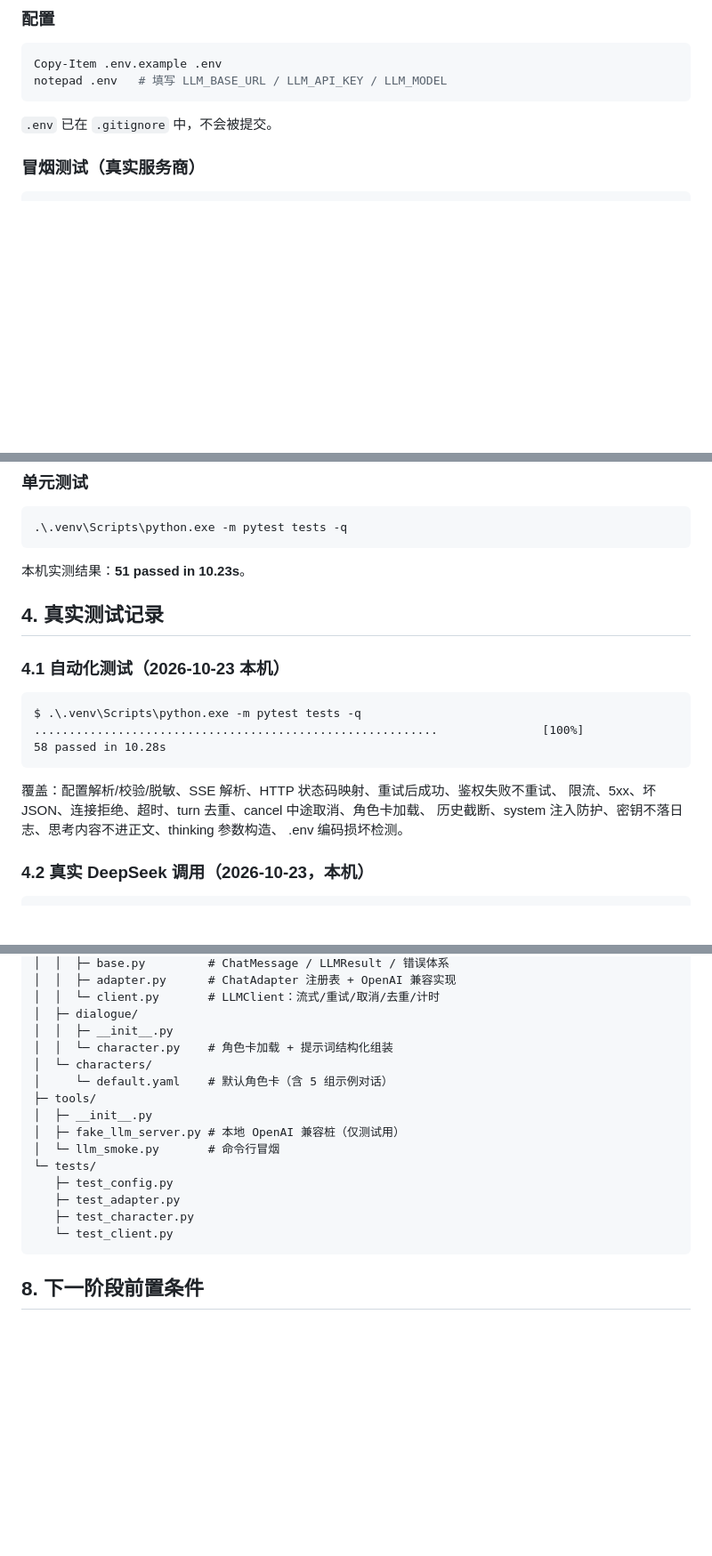
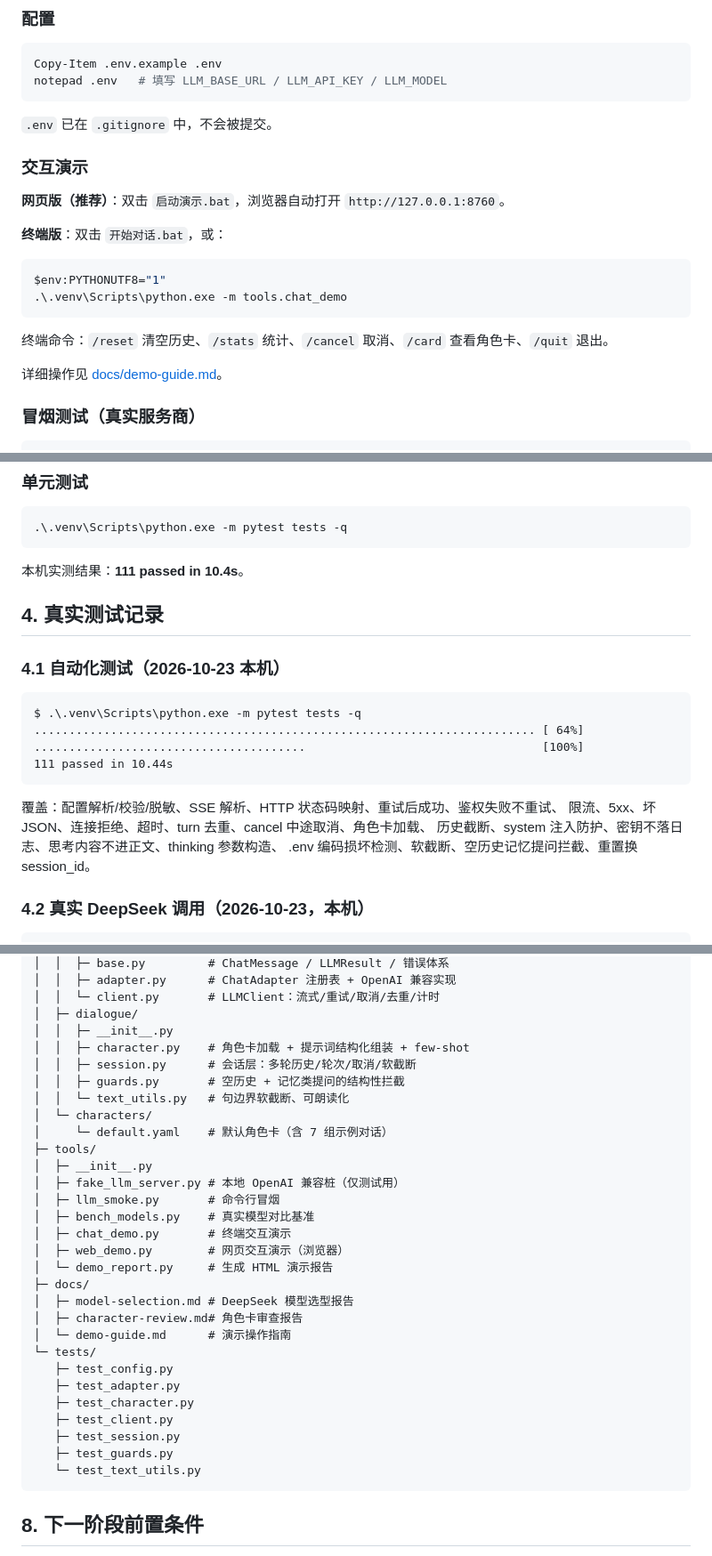
Before and after one commit to wqaila/Isla2, a Markdown page: zjy13/README.md, 3 parts joined by grey strips. Shown at 89% size. GitHub-like rendering; blank space fills up the shorter version.

Commit message:
docs(zjy13): README 同步测试数量、目录结构与演示入口

````diff
--- a/zjy13/README.md
+++ b/zjy13/README.md
@@ -60,6 +62,21 @@ notepad .env   # 填写 LLM_BASE_URL / LLM_API_KEY / LLM_MODEL
 
 `.env` 已在 `.gitignore` 中，不会被提交。
 
+### 交互演示
+
+**网页版（推荐）**：双击 `启动演示.bat`，浏览器自动打开 `http://127.0.0.1:8760`。
+
+**终端版**：双击 `开始对话.bat`，或：
+
+```powershell
+$env:PYTHONUTF8="1"
+.\.venv\Scripts\python.exe -m tools.chat_demo
+```
+
+终端命令：`/reset` 清空历史、`/stats` 统计、`/cancel` 取消、`/card` 查看角色卡、`/quit` 退出。
+
+详细操作见 [docs/demo-guide.md](docs/demo-guide.md)。
+
 ### 冒烟测试（真实服务商）
 
 ```powershell
@@ -90,7 +107,7 @@ $env:LLM_MODEL="fake-model"
 .\.venv\Scripts\python.exe -m pytest tests -q
 ```
 
-本机实测结果：**51 passed in 10.23s**。
+本机实测结果：**111 passed in 10.4s**。
 
 ## 4. 真实测试记录
 
@@ -98,14 +115,15 @@ $env:LLM_MODEL="fake-model"
 
 ```
 $ .\.venv\Scripts\python.exe -m pytest tests -q
-..........................................................               [100%]
-58 passed in 10.28s
+........................................................................ [ 64%]
+.......................................                                  [100%]
+111 passed in 10.44s
 ```
 
 覆盖：配置解析/校验/脱敏、SSE 解析、HTTP 状态码映射、重试后成功、鉴权失败不重试、
 限流、5xx、坏 JSON、连接拒绝、超时、turn 去重、cancel 中途取消、角色卡加载、
 历史截断、system 注入防护、密钥不落日志、思考内容不进正文、thinking 参数构造、
-.env 编码损坏检测。
+.env 编码损坏检测、软截断、空历史记忆提问拦截、重置换 session_id。
 
 ### 4.2 真实 DeepSeek 调用（2026-10-23，本机）
 
@@ -193,18 +211,32 @@ zjy13/
 │  │  └─ client.py       # LLMClient：流式/重试/取消/去重/计时
 │  ├─ dialogue/
 │  │  ├─ __init__.py
-│  │  └─ character.py    # 角色卡加载 + 提示词结构化组装
+│  │  ├─ character.py    # 角色卡加载 + 提示词结构化组装 + few-shot
+│  │  ├─ session.py      # 会话层：多轮历史/轮次/取消/软截断
+│  │  ├─ guards.py       # 空历史 + 记忆类提问的结构性拦截
+│  │  └─ text_utils.py   # 句边界软截断、可朗读化
 │  └─ characters/
-│     └─ default.yaml    # 默认角色卡（含 5 组示例对话）
+│     └─ default.yaml    # 默认角色卡（含 7 组示例对话）
 ├─ tools/
 │  ├─ __init__.py
 │  ├─ fake_llm_server.py # 本地 OpenAI 兼容桩（仅测试用）
-│  └─ llm_smoke.py       # 命令行冒烟
+│  ├─ llm_smoke.py       # 命令行冒烟
+│  ├─ bench_models.py    # 真实模型对比基准
+│  ├─ chat_demo.py       # 终端交互演示
+│  ├─ web_demo.py        # 网页交互演示（浏览器）
+│  └─ demo_report.py     # 生成 HTML 演示报告
+├─ docs/
+│  ├─ model-selection.md # DeepSeek 模型选型报告
+│  ├─ character-review.md# 角色卡审查报告
+│  └─ demo-guide.md      # 演示操作指南
 └─ tests/
    ├─ test_config.py
    ├─ test_adapter.py
    ├─ test_character.py
-   └─ test_client.py
+   ├─ test_client.py
+   ├─ test_session.py
+   ├─ test_guards.py
+   └─ test_text_utils.py
 ```
 
 ## 8. 下一阶段前置条件
````
Also changed, not shown: other parts of zjy13/README.md (+4 -2 lines).
